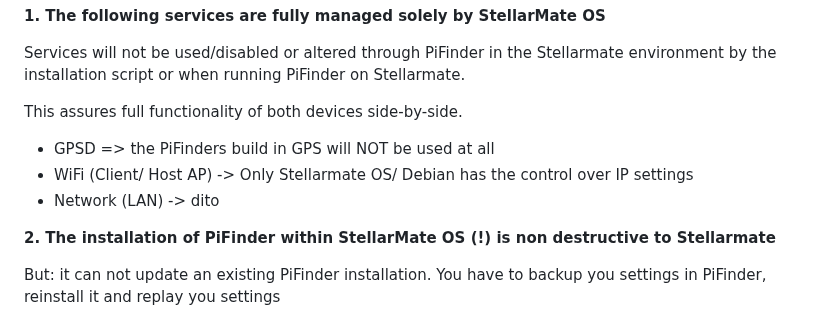
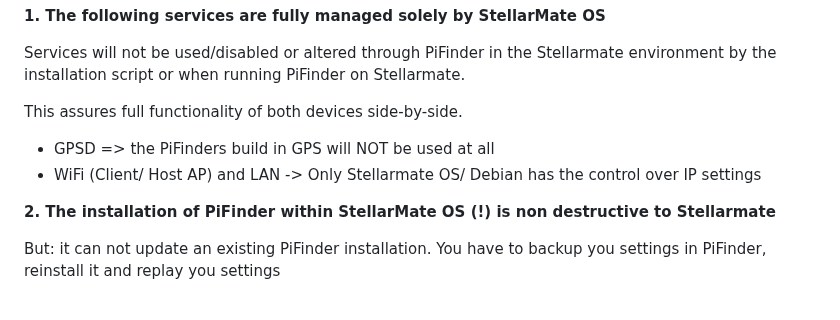
Before and after one commit to apos/PiFinder_Stellarmate, a Markdown page: README.md, the part around the change. Drawn GitHub-style.

```diff
--- a/README.md
+++ b/README.md
@@ -120,8 +120,7 @@ Services will not be used/disabled or altered through PiFinder in the Stellarmat
 This assures full functionality of both devices side-by-side.
 
 *   GPSD => the PiFinders build in GPS will NOT be used at all
-*   WiFi (Client/ Host AP) -> Only Stellarmate OS/ Debian has the control over IP settings
-*   Network (LAN) -> dito
+*   WiFi (Client/ Host AP) and LAN -> Only Stellarmate OS/ Debian has the control over IP settings
 
 **2\. The installation of PiFinder within StellarMate OS (!) is non destructive to Stellarmate**
 
```
